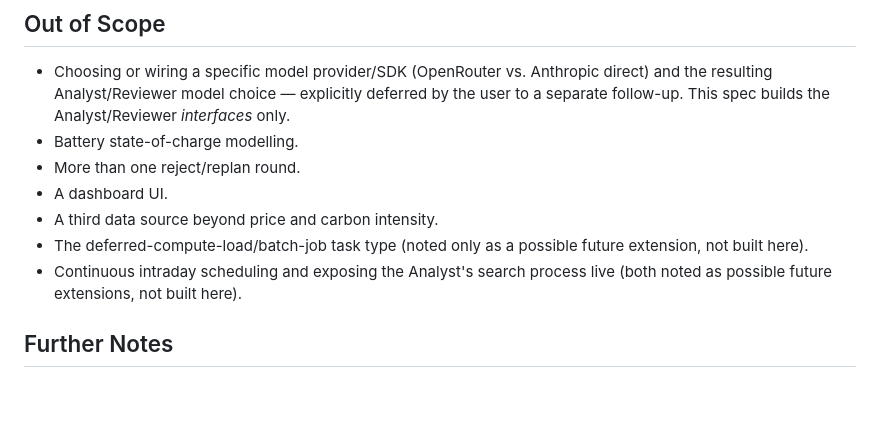
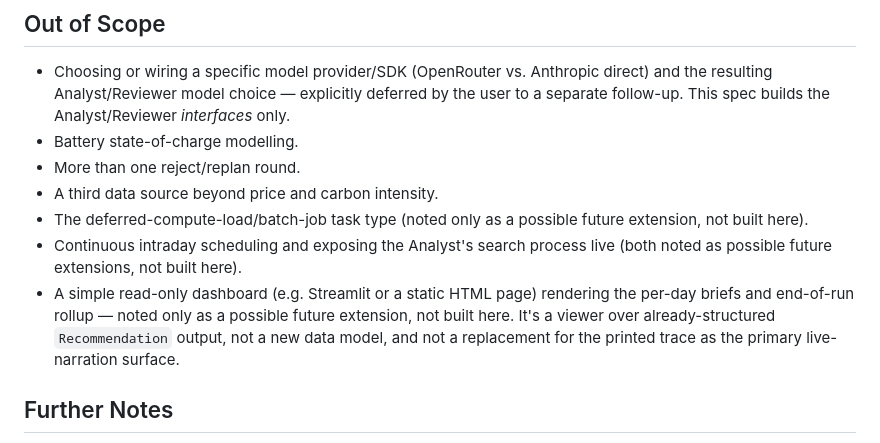
Before and after one commit to tom-raf/levProject, a Markdown page: docs/initial-plan/SPEC.md, the part around the change. Drawn GitHub-style; blank space fills up the shorter version.

Commit message:
Small spec changes

```diff
--- a/docs/initial-plan/SPEC.md
+++ b/docs/initial-plan/SPEC.md
@@ -56,10 +56,10 @@ Build the pipeline described in `CONTEXT.md`/`PLAN.md`: an **Analyst** proposes
 - Choosing or wiring a specific model provider/SDK (OpenRouter vs. Anthropic direct) and the resulting Analyst/Reviewer model choice — explicitly deferred by the user to a separate follow-up. This spec builds the Analyst/Reviewer *interfaces* only.
 - Battery state-of-charge modelling.
 - More than one reject/replan round.
-- A dashboard UI.
 - A third data source beyond price and carbon intensity.
 - The deferred-compute-load/batch-job task type (noted only as a possible future extension, not built here).
 - Continuous intraday scheduling and exposing the Analyst's search process live (both noted as possible future extensions, not built here).
+- A simple read-only dashboard (e.g. Streamlit or a static HTML page) rendering the per-day briefs and end-of-run rollup — noted only as a possible future extension, not built here. It's a viewer over already-structured `Recommendation` output, not a new data model, and not a replacement for the printed trace as the primary live-narration surface.
 
 ## Further Notes
 
```
Also changed, not shown: docs/initial-plan/PLAN.md (+1 -1 lines).
